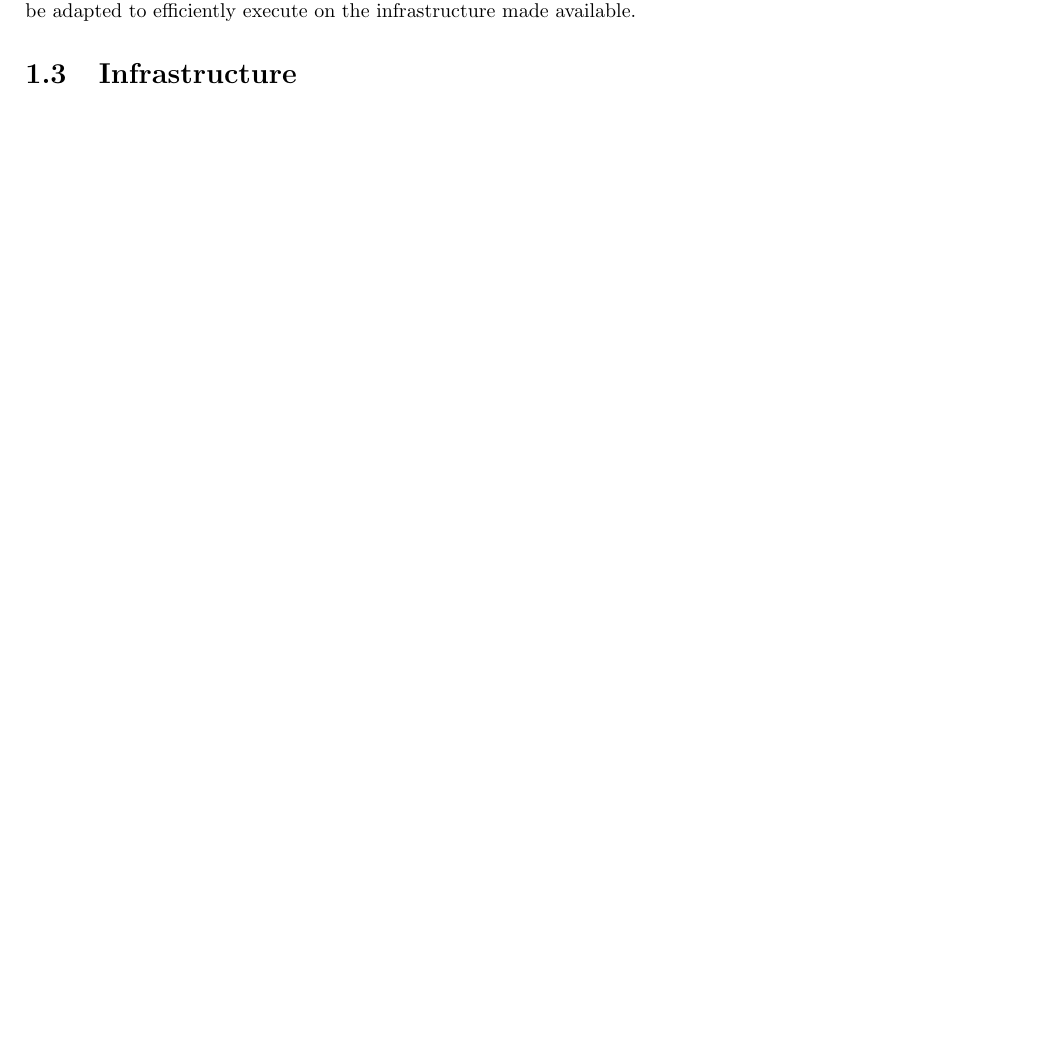
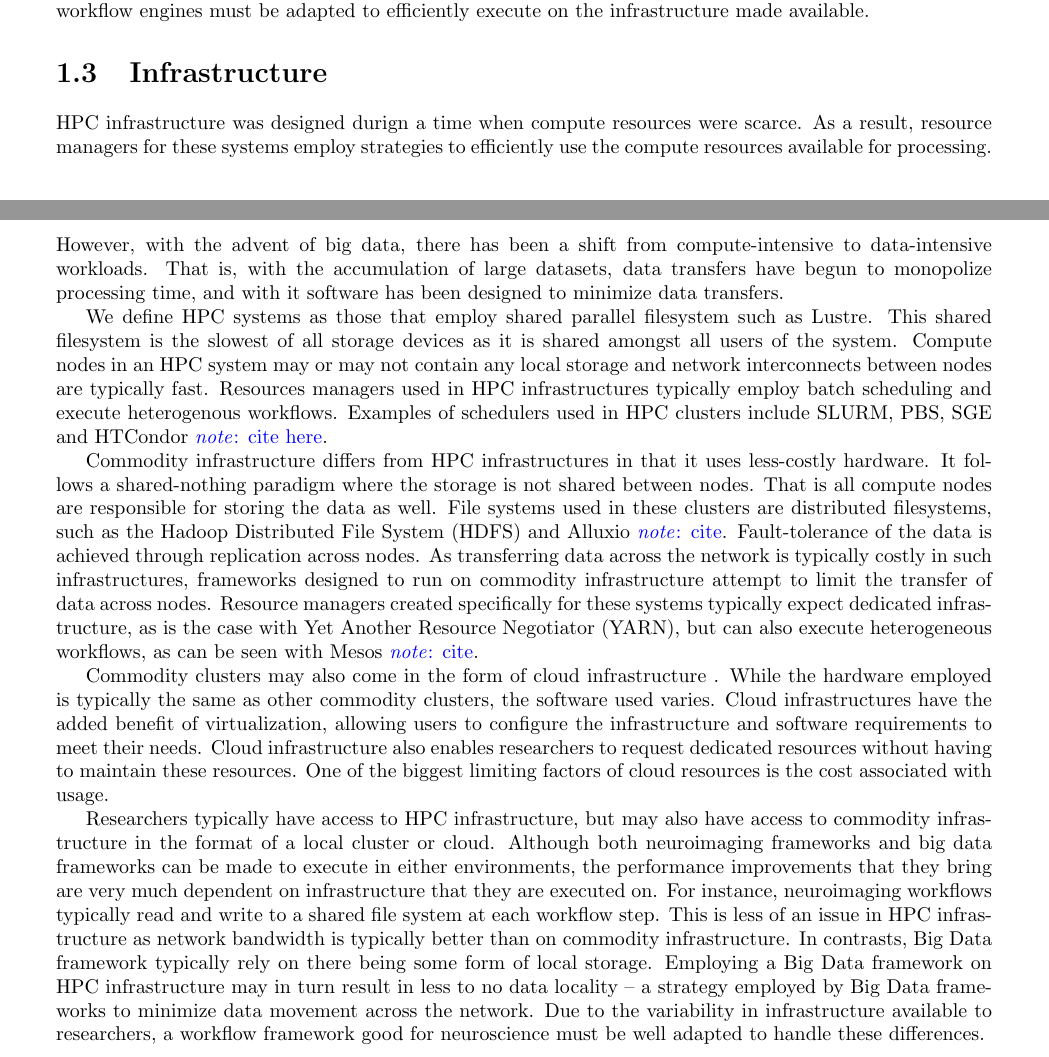
Before and after one commit to ValHayot/ComprehensiveExam, a LaTeX document (paper.tex): part of page 5 of 11 before the commit and two parts of pages 5 and 6 of 12 after it, the two joined at a grey line, cut so that both start at the same text, the shorter picture padded with empty space. Compiled offline with pdfLaTeX.

Commit message:
a very rough intro completed

```diff
--- a/paper.tex
+++ b/paper.tex
@@ -4,7 +4,7 @@
 \titleformat{\chapter}
   {\normalfont\LARGE\bfseries}{\thechapter}{1em}{}
 \titlespacing*{\chapter}{0pt}{3.5ex plus 1ex minus .2ex}{2.3ex plus .2ex}
-\usepackage[left=2cm, right=2cm, top=2cm, bottom=2cm]{geometry}
+\usepackage[left=1in, right=1in, top=1in, bottom=1in]{geometry}
 \usepackage{hyperref}
 \usepackage{xcolor}
 \usepackage{ulem}
@@ -178,7 +179,66 @@
             infrastructure made available.
 
         \section{Infrastructure}\label{infrastructure}
+            HPC infrastructure was designed durign a time when compute resources
+            were scarce. As a result, resource managers for these systems employ
+            strategies to efficiently use the compute resources available for
+            processing. However, with the advent of big data, there has been a
+            shift from compute-intensive to data-intensive workloads. That is,
+            with the accumulation of large datasets, data transfers have begun
+            to monopolize processing time, and with it software has been
+            designed to minimize data transfers.
 
+            We define HPC systems as those that employ shared parallel
+            filesystem such as Lustre. This shared filesystem is the slowest of
+            all storage devices as it is shared amongst all users of the system.
+            Compute nodes in an HPC system may or may not contain any local
+            storage and network interconnects between nodes are typically fast.
+            Resources managers used in HPC infrastructures typically employ
+            batch scheduling and execute heterogenous workflows.
+            Examples of schedulers used in HPC clusters
+            include SLURM, PBS, SGE and HTCondor \note{cite here}.
+
+            Commodity infrastructure differs from HPC infrastructures in that
+            it uses less-costly hardware. It follows a shared-nothing paradigm
+            where the storage is not shared between nodes. That is all compute
+            nodes are responsible for storing the data as well. File systems
+            used in these clusters are distributed filesystems, such as the
+            Hadoop Distributed File System (HDFS) and Alluxio \note{cite}.
+            Fault-tolerance of the data is achieved through replication across
+            nodes. As transferring data across the network is typically costly
+            in such infrastructures, frameworks designed to run on commodity
+            infrastructure attempt to limit the transfer of data across nodes.
+            Resource managers created specifically for these systems
+            typically expect dedicated infrastructure, as is the case with
+            Yet Another Resource Negotiator (YARN), but can also execute
+            heterogeneous workflows, as can be seen with Mesos \note{cite}.
+
+            Commodity clusters may also come in the form of cloud infrastructure
+            . While the hardware employed is typically the same as other
+            commodity clusters, the software used varies. Cloud infrastructures
+            have the added benefit of virtualization, allowing users to
+            configure the infrastructure and software requirements to meet their
+            needs. Cloud infrastructure also enables researchers to request
+            dedicated resources without having to maintain these resources. One
+            of the biggest limiting factors of cloud resources is the cost
+            associated with usage.
+
+            Researchers typically have access to HPC infrastructure, but may
+            also have access to commodity infrastructure in the format of a
+            local cluster or cloud. Although both neuroimaging frameworks and
+            big data frameworks can be made to execute in either environments,
+            the performance improvements that they bring are very much
+            dependent on infrastructure that they are executed on. For instance,
+            neuroimaging workflows typically read and write to a shared file
+            system at each workflow step. This is less of an issue in HPC
+            infrastructure as network bandwidth is typically better than on
+            commodity infrastructure. In contrasts, Big Data framework typically
+            rely on there being some form of local storage. Employing a Big Data
+            framework on HPC infrastructure may in turn result in less to no
+            data locality -- a strategy employed by Big Data frameworks to
+            minimize data movement across the network. Due to the variability in
+            infrastructure available to researchers, a workflow framework good
+            for neuroscience must be well adapted to handle these differences.
 
     \chapter{Workflow composition}\label{workcomp}
         \section{Programming language}
```
Also changed, not shown: paper.tex (3 more changed lines).
